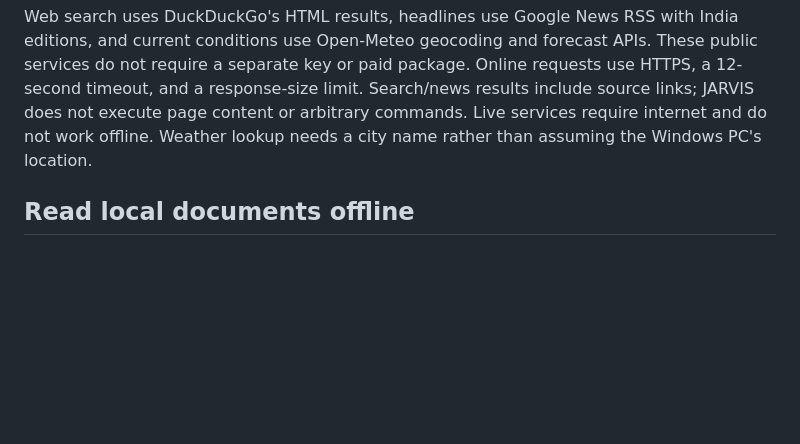
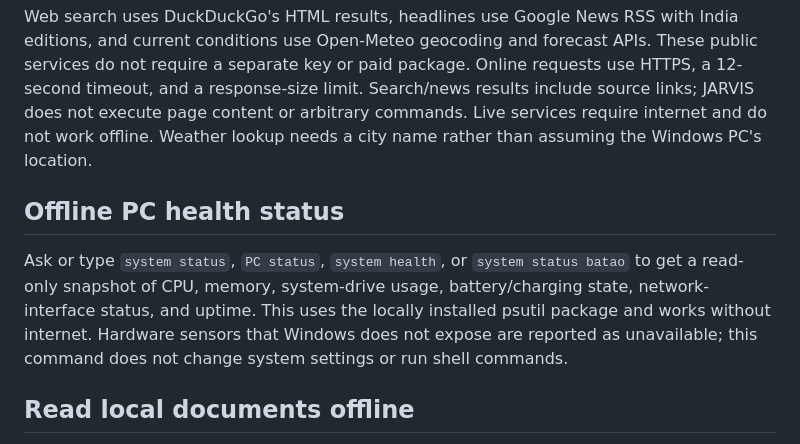
Before and after one commit to rustmofficialwork-lab/Jarvis, a Markdown page: desktop/windows/README.md, the part around the change. GitHub-like rendering; blank space fills up the shorter version.

Commit message:
Document offline PC health status commands

```diff
--- a/desktop/windows/README.md
+++ b/desktop/windows/README.md
@@ -34,6 +34,10 @@ When internet is available, JARVIS can answer these commands directly without an
 - `latest news`, `news about technology`
 
 Web search uses DuckDuckGo's HTML results, headlines use Google News RSS with India editions, and current conditions use Open-Meteo geocoding and forecast APIs. These public services do not require a separate key or paid package. Online requests use HTTPS, a 12-second timeout, and a response-size limit. Search/news results include source links; JARVIS does not execute page content or arbitrary commands. Live services require internet and do not work offline. Weather lookup needs a city name rather than assuming the Windows PC's location.
+
+## Offline PC health status
+
+Ask or type `system status`, `PC status`, `system health`, or `system status batao` to get a read-only snapshot of CPU, memory, system-drive usage, battery/charging state, network-interface status, and uptime. This uses the locally installed psutil package and works without internet. Hardware sensors that Windows does not expose are reported as unavailable; this command does not change system settings or run shell commands.
 
 ## Read local documents offline
 
```
